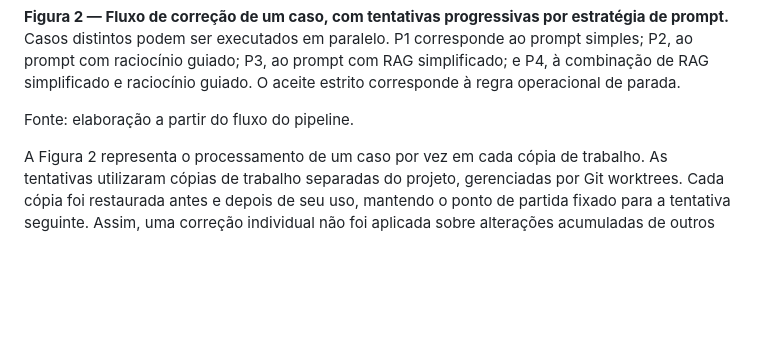
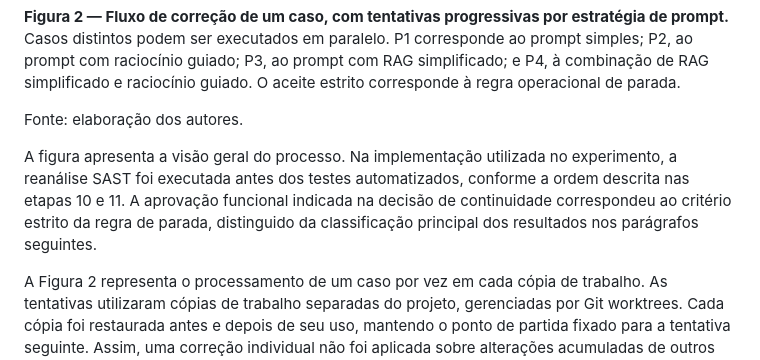
Before and after one commit to MatheussBrant/TCC2---Escrita, a Markdown page: manuscrito/03-metodologia.md, the part around one of its changes. GitHub-like rendering; blank space fills up the shorter version.

```diff
--- a/manuscrito/03-metodologia.md
+++ b/manuscrito/03-metodologia.md
@@ -285,7 +272,9 @@ flowchart TD
 
 **Figura 2 — Fluxo de correção de um caso, com tentativas progressivas por estratégia de prompt.** Casos distintos podem ser executados em paralelo. P1 corresponde ao prompt simples; P2, ao prompt com raciocínio guiado; P3, ao prompt com RAG simplificado; e P4, à combinação de RAG simplificado e raciocínio guiado. O aceite estrito corresponde à regra operacional de parada.
 
-Fonte: elaboração a partir do fluxo do pipeline.
+Fonte: elaboração dos autores.
+
+A figura apresenta a visão geral do processo. Na implementação utilizada no experimento, a reanálise SAST foi executada antes dos testes automatizados, conforme a ordem descrita nas etapas 10 e 11. A aprovação funcional indicada na decisão de continuidade correspondeu ao critério estrito da regra de parada, distinguido da classificação principal dos resultados nos parágrafos seguintes.
 
 A Figura 2 representa o processamento de um caso por vez em cada cópia de trabalho. As tentativas utilizaram cópias de trabalho separadas do projeto, gerenciadas por Git worktrees. Cada cópia foi restaurada antes e depois de seu uso, mantendo o ponto de partida fixado para a tentativa seguinte. Assim, uma correção individual não foi aplicada sobre alterações acumuladas de outros casos. O funcionamento desse isolamento e a aplicação das edições são detalhados no Capítulo 4.
 
```
Also changed, not shown: other parts of manuscrito/03-metodologia.md (+1 -14 lines).
